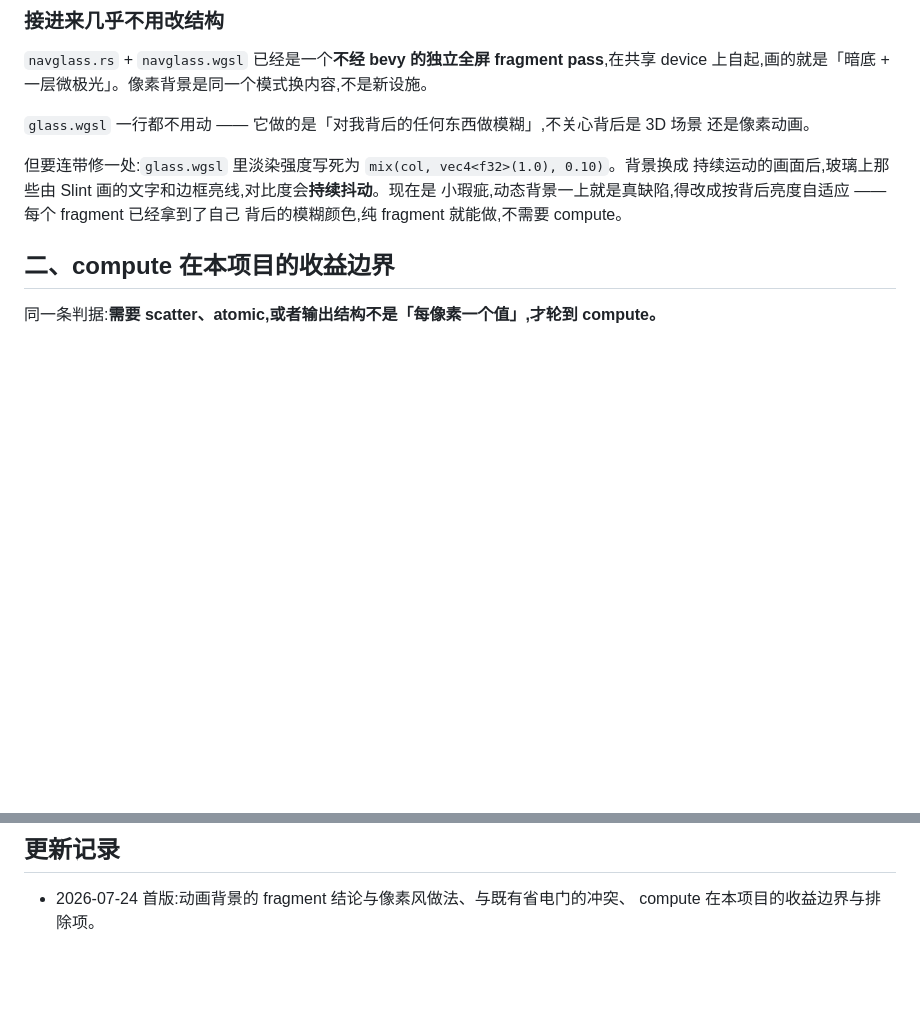
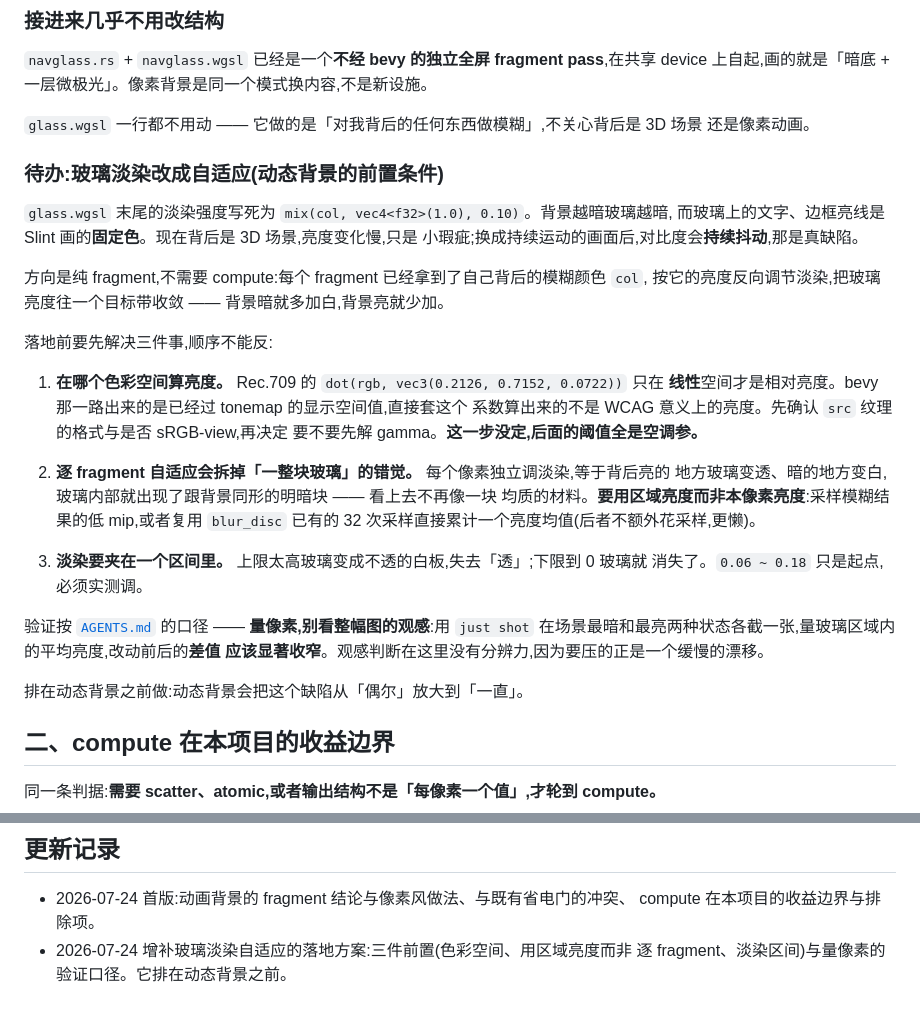
Before and after one commit to yebei199/osmosis, a Markdown page: docs/note/animated-background-and-compute.md, 2 parts joined by grey strips. GitHub-like rendering; blank space fills up the shorter version.

Commit message:
docs(note): plan the adaptive glass tint before touching the shader
Writing the plan surfaced two traps the one-line fix would have walked into:
the Rec.709 luma coefficients only mean anything in linear space, and bevy
hands us tonemapped values; and adapting per fragment makes the glass show
the background's own light and dark patches, which reads as several
materials rather than one sheet. Both have to be settled before any
threshold is worth tuning.

```diff
--- a/docs/note/animated-background-and-compute.md
+++ b/docs/note/animated-background-and-compute.md
@@ -60,10 +60,35 @@ device 上自起,画的就是「暗底 + 一层微极光」。像素背景是同
 `glass.wgsl` 一行都不用动 —— 它做的是「对我背后的任何东西做模糊」,不关心背后是 3D 场景
 还是像素动画。
 
-但要连带修一处:`glass.wgsl` 里淡染强度写死为 `mix(col, vec4<f32>(1.0), 0.10)`。背景换成
-持续运动的画面后,玻璃上那些由 Slint 画的文字和边框亮线,对比度会**持续抖动**。现在是
-小瑕疵,动态背景一上就是真缺陷,得改成按背后亮度自适应 —— 每个 fragment 已经拿到了自己
-背后的模糊颜色,纯 fragment 就能做,不需要 compute。
+### 待办:玻璃淡染改成自适应(动态背景的前置条件)
+
+`glass.wgsl` 末尾的淡染强度写死为 `mix(col, vec4<f32>(1.0), 0.10)`。背景越暗玻璃越暗,
+而玻璃上的文字、边框亮线是 Slint 画的**固定色**。现在背后是 3D 场景,亮度变化慢,只是
+小瑕疵;换成持续运动的画面后,对比度会**持续抖动**,那是真缺陷。
+
+方向是纯 fragment,不需要 compute:每个 fragment 已经拿到了自己背后的模糊颜色 `col`,
+按它的亮度反向调节淡染,把玻璃亮度往一个目标带收敛 —— 背景暗就多加白,背景亮就少加。
+
+落地前要先解决三件事,顺序不能反:
+
+1. **在哪个色彩空间算亮度。** Rec.709 的 `dot(rgb, vec3(0.2126, 0.7152, 0.0722))` 只在
+   **线性**空间才是相对亮度。bevy 那一路出来的是已经过 tonemap 的显示空间值,直接套这个
+   系数算出来的不是 WCAG 意义上的亮度。先确认 `src` 纹理的格式与是否 sRGB-view,再决定
+   要不要先解 gamma。**这一步没定,后面的阈值全是空调参。**
+
+2. **逐 fragment 自适应会拆掉「一整块玻璃」的错觉。** 每个像素独立调淡染,等于背后亮的
+   地方玻璃变透、暗的地方变白,玻璃内部就出现了跟背景同形的明暗块 —— 看上去不再像一块
+   均质的材料。**要用区域亮度而非本像素亮度**:采样模糊结果的低 mip,或者复用
+   `blur_disc` 已有的 32 次采样直接累计一个亮度均值(后者不额外花采样,更懒)。
+
+3. **淡染要夹在一个区间里。** 上限太高玻璃变成不透的白板,失去「透」;下限到 0 玻璃就
+   消失了。`0.06 ~ 0.18` 只是起点,必须实测调。
+
+验证按 [`AGENTS.md`](../../AGENTS.md) 的口径 —— **量像素,别看整幅图的观感**:用
+`just shot` 在场景最暗和最亮两种状态各截一张,量玻璃区域内的平均亮度,改动前后的**差值
+应该显著收窄**。观感判断在这里没有分辨力,因为要压的正是一个缓慢的漂移。
+
+排在动态背景之前做:动态背景会把这个缺陷从「偶尔」放大到「一直」。
 
 ## 二、compute 在本项目的收益边界
 
@@ -106,3 +131,5 @@ storage buffer 上限、没有 timestamp query 因而测不了性能)比 native
 
 - 2026-07-24 首版:动画背景的 fragment 结论与像素风做法、与既有省电门的冲突、
   compute 在本项目的收益边界与排除项。
+- 2026-07-24 增补玻璃淡染自适应的落地方案:三件前置(色彩空间、用区域亮度而非
+  逐 fragment、淡染区间)与量像素的验证口径。它排在动态背景之前。
```
